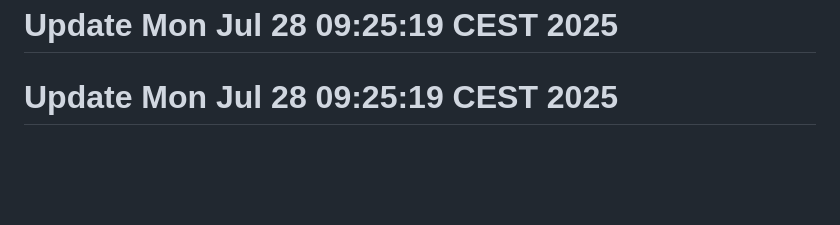
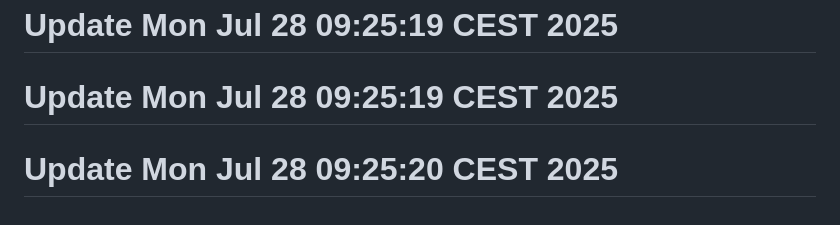
Before and after one commit to j-marek/git-history-workshop, a Markdown page: README.md, the part around the change. Drawn GitHub-style; blank space fills up the shorter version.

```diff
--- a/README.md
+++ b/README.md
@@ -233,3 +233,4 @@ A basic web project started in 2021.
 # Update Mon Jul 28 09:25:19 CEST 2025
 # Update Mon Jul 28 09:25:19 CEST 2025
 # Update Mon Jul 28 09:25:19 CEST 2025
+# Update Mon Jul 28 09:25:20 CEST 2025
```
